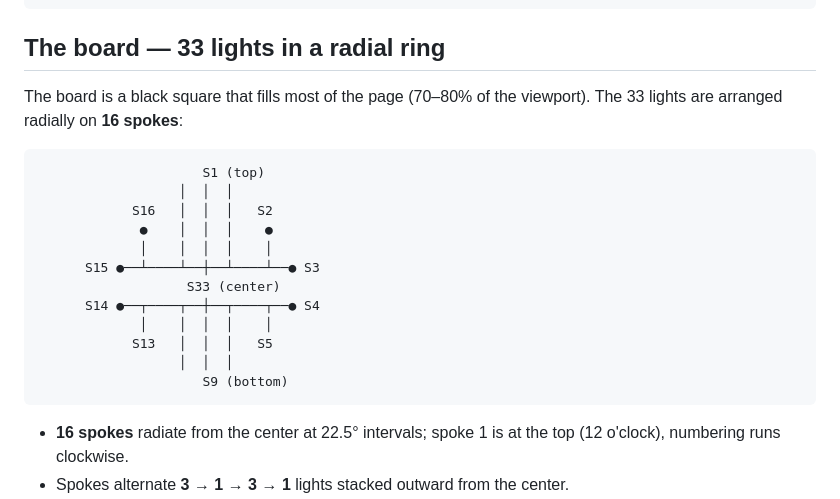
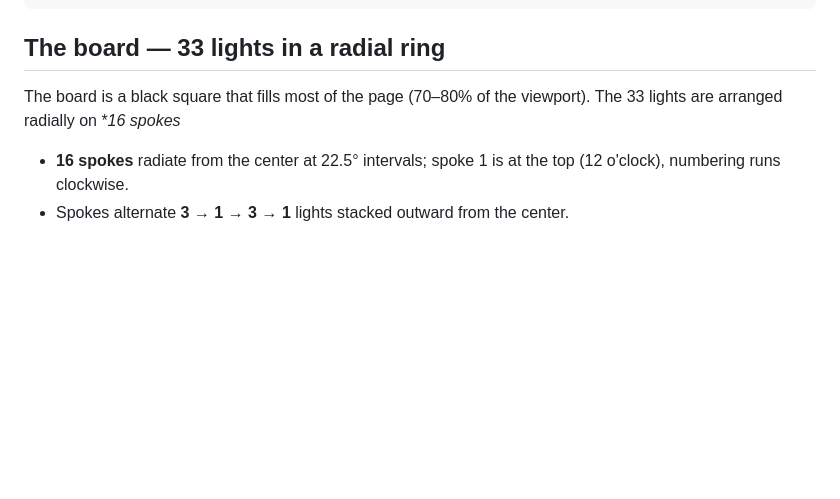
Before and after one commit to Tanmay-Somani/WayneSaccaticFixator_init, a Markdown page: README.md, the part around the change. Drawn GitHub-style; blank space fills up the shorter version.

````diff
--- a/README.md
+++ b/README.md
@@ -32,22 +32,7 @@ python -m pytest
 ## The board — 33 lights in a radial ring
 
 The board is a black square that fills most of the page (70–80% of the
-viewport). The 33 lights are arranged radially on **16 spokes**:
-
-```
-                     S1 (top)
-                  │  │  │
-            S16   │  │  │   S2
-             ●    │  │  │    ●
-             │    │  │  │    │
-      S15 ●──┴────┴──┼──┴────┴──● S3
-                   S33 (center)
-      S14 ●──┬────┬──┼──┬────┬──● S4
-             │    │  │  │    │
-            S13   │  │  │   S5
-                  │  │  │
-                     S9 (bottom)
-```
+viewport). The 33 lights are arranged radially on **16 spokes*
 
 - **16 spokes** radiate from the center at 22.5° intervals; spoke 1 is at
   the top (12 o'clock), numbering runs clockwise.
````
